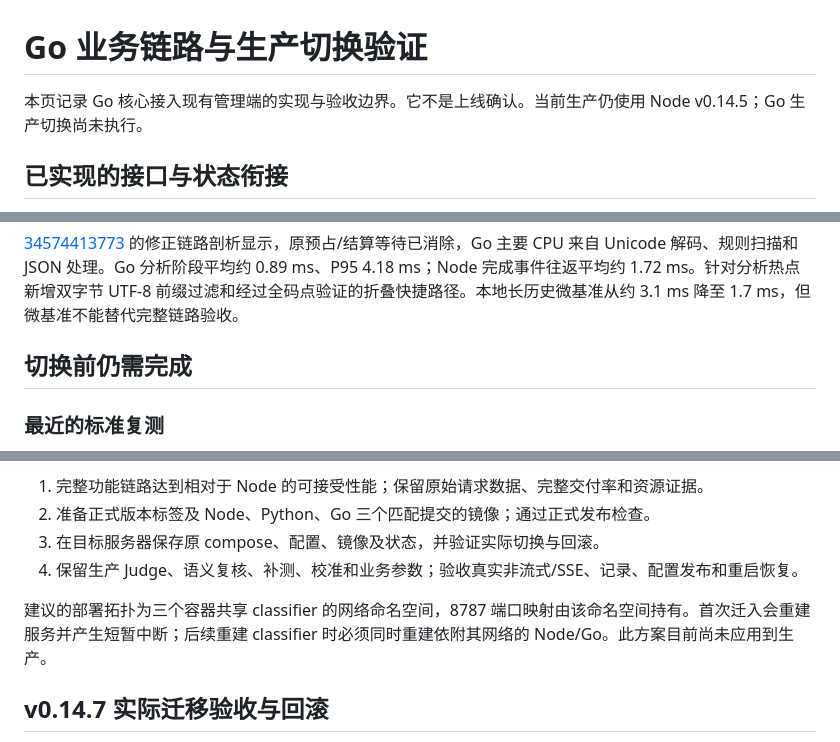
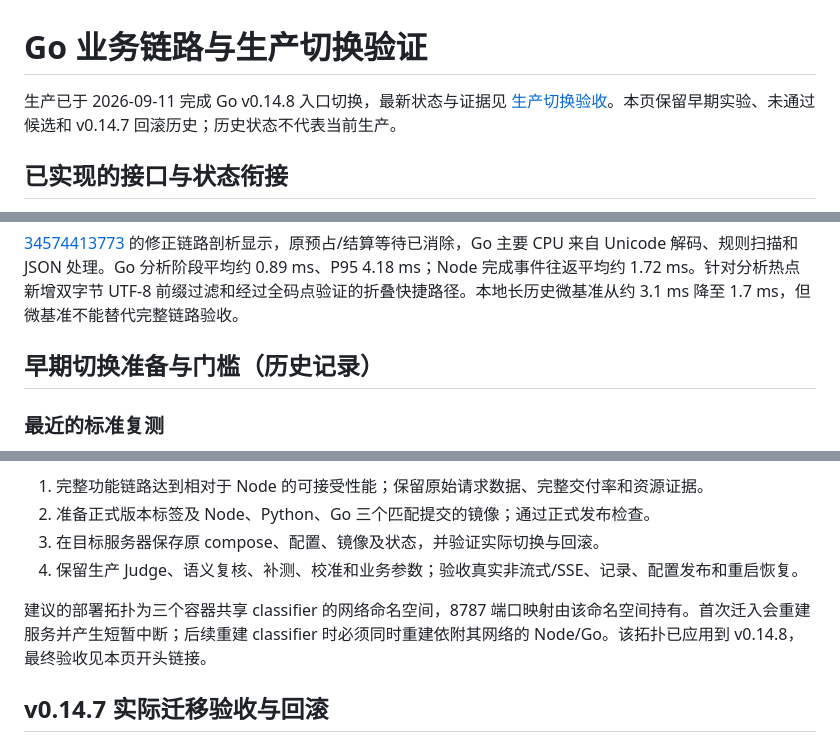
Before and after one commit to xwbmotor/cmtoken-auto-model-router, a Markdown page: docs/go-core-edge.md, 3 parts joined by grey strips. Drawn GitHub-style.

Commit message:
docs: record verified v0.14.8 production cutover [skip ci]

```diff
--- a/docs/go-core-edge.md
+++ b/docs/go-core-edge.md
@@ -1,6 +1,6 @@
 # Go 业务链路与生产切换验证
 
-本页记录 Go 核心接入现有管理端的实现与验收边界。它不是上线确认。当前生产仍使用 Node v0.14.5；Go 生产切换尚未执行。
+生产已于 2026-09-11 完成 Go v0.14.8 入口切换，最新状态与证据见 [生产切换验收](go-core-production-v0.14.8.md)。本页保留早期实验、未通过候选和 v0.14.7 回滚历史；历史状态不代表当前生产。
 
 ## 已实现的接口与状态衔接
 
@@ -90,7 +90,7 @@ Node 成本观察文件已改为合并过时的待写快照：慢盘场景只保
 
 [34574413773](https://github.com/xwbmotor/cmtoken-auto-model-router/actions/runs/34574413773) 的修正链路剖析显示，原预占/结算等待已消除，Go 主要 CPU 来自 Unicode 解码、规则扫描和 JSON 处理。Go 分析阶段平均约 0.89 ms、P95 4.18 ms；Node 完成事件往返平均约 1.72 ms。针对分析热点新增双字节 UTF-8 前缀过滤和经过全码点验证的折叠快捷路径。本地长历史微基准从约 3.1 ms 降至 1.7 ms，但微基准不能替代完整链路验收。
 
-## 切换前仍需完成
+## 早期切换准备与门槛（历史记录）
 
 ### 最近的标准复测
 
@@ -123,7 +123,7 @@ Node 成本观察文件已改为合并过时的待写快照：慢盘场景只保
 3. 在目标服务器保存原 compose、配置、镜像及状态，并验证实际切换与回滚。
 4. 保留生产 Judge、语义复核、补测、校准和业务参数；验收真实非流式/SSE、记录、配置发布和重启恢复。
 
-建议的部署拓扑为三个容器共享 classifier 的网络命名空间，8787 端口映射由该命名空间持有。首次迁入会重建服务并产生短暂中断；后续重建 classifier 时必须同时重建依附其网络的 Node/Go。此方案目前尚未应用到生产。
+建议的部署拓扑为三个容器共享 classifier 的网络命名空间，8787 端口映射由该命名空间持有。首次迁入会重建服务并产生短暂中断；后续重建 classifier 时必须同时重建依附其网络的 Node/Go。该拓扑已应用到 v0.14.8，最终验收见本页开头链接。
 
 ## v0.14.7 实际迁移验收与回滚
 
```
Also changed, not shown: other parts of docs/go-core-edge.md (+2 -0 lines), docs/go-core-production-v0.14.8.md (added, +45 -0 lines).
